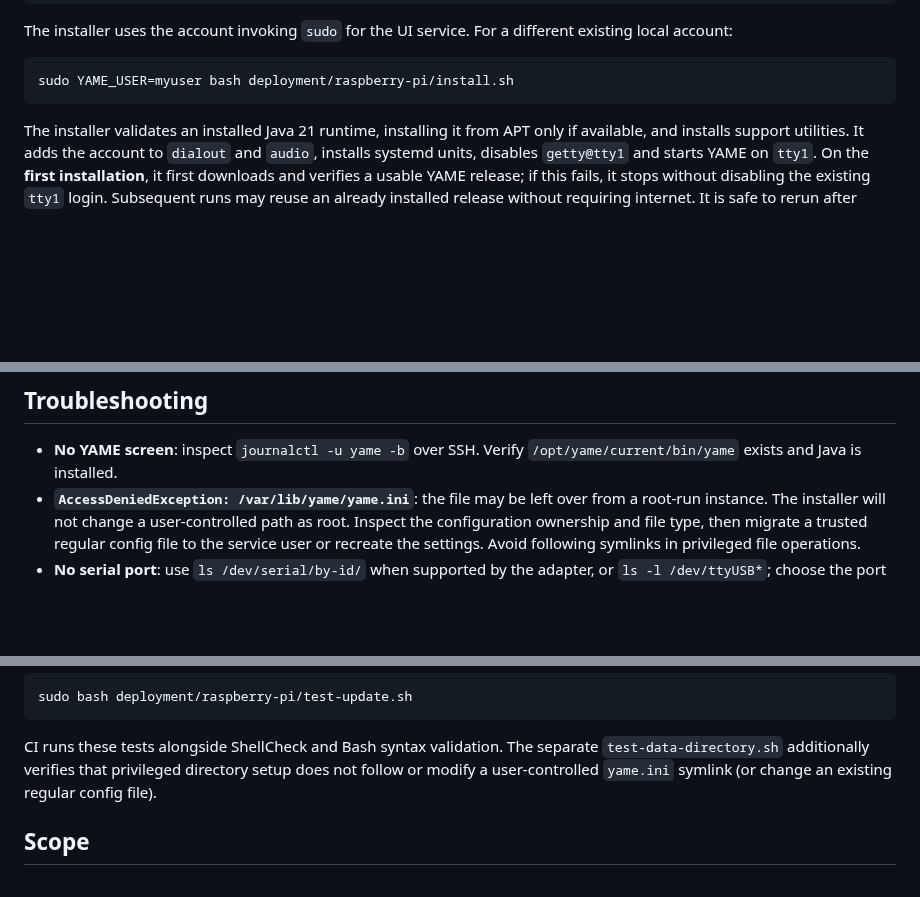
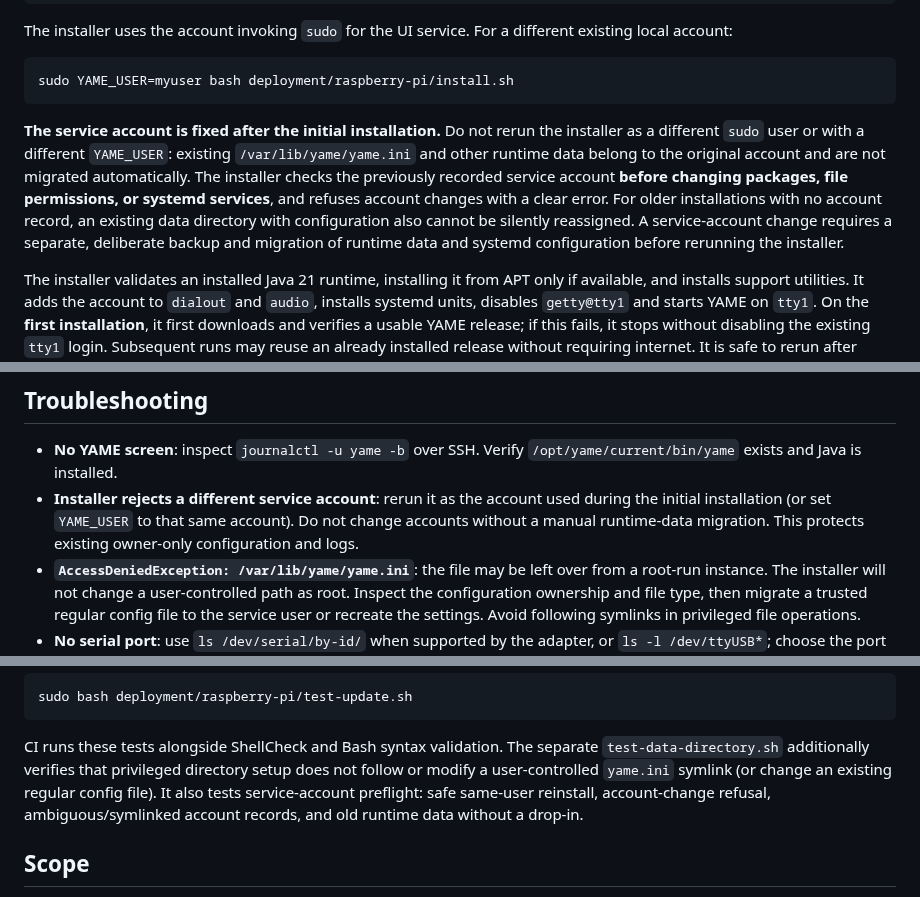
Before and after one commit to skasti/yame, a Markdown page: deployment/raspberry-pi/README.md, 3 parts joined by grey strips. GitHub-like rendering; blank space fills up the shorter version.

Commit message:
Document fixed Raspberry Pi service account and explicit migration requirements

````diff
--- a/deployment/raspberry-pi/README.md
+++ b/deployment/raspberry-pi/README.md
@@ -49,6 +49,18 @@ different existing local account:
 ```sh
 sudo YAME_USER=myuser bash deployment/raspberry-pi/install.sh
 ```
+
+**The service account is fixed after the initial installation.** Do not
+rerun the installer as a different `sudo` user or with a different
+`YAME_USER`: existing `/var/lib/yame/yame.ini` and other runtime data
+belong to the original account and are not migrated automatically.
+The installer checks the previously recorded service account **before
+changing packages, file permissions, or systemd services**, and refuses
+account changes with a clear error. For older installations with no
+account record, an existing data directory with configuration also
+cannot be silently reassigned. A service-account change requires a
+separate, deliberate backup and migration of runtime data and systemd
+configuration before rerunning the installer.
 
 The installer validates an installed Java 21 runtime, installing it from APT
 only if available, and installs support utilities. It adds the account to
@@ -184,6 +196,10 @@ sudo systemctl enable --now getty@tty1.service
 
 - **No YAME screen**: inspect `journalctl -u yame -b` over SSH. Verify
   `/opt/yame/current/bin/yame` exists and Java is installed.
+- **Installer rejects a different service account**: rerun it as the
+  account used during the initial installation (or set `YAME_USER` to
+  that same account). Do not change accounts without a manual runtime-data
+  migration. This protects existing owner-only configuration and logs.
 - **`AccessDeniedException: /var/lib/yame/yame.ini`**: the file may be
   left over from a root-run instance. The installer will not change a
   user-controlled path as root. Inspect the configuration ownership and file
@@ -219,7 +235,9 @@ sudo bash deployment/raspberry-pi/test-update.sh
 CI runs these tests alongside ShellCheck and Bash syntax validation. The
 separate `test-data-directory.sh` additionally verifies that privileged
 directory setup does not follow or modify a user-controlled `yame.ini`
-symlink (or change an existing regular config file).
+symlink (or change an existing regular config file). It also tests
+service-account preflight: safe same-user reinstall, account-change refusal,
+ambiguous/symlinked account records, and old runtime data without a drop-in.
 
 ## Scope
 
````
